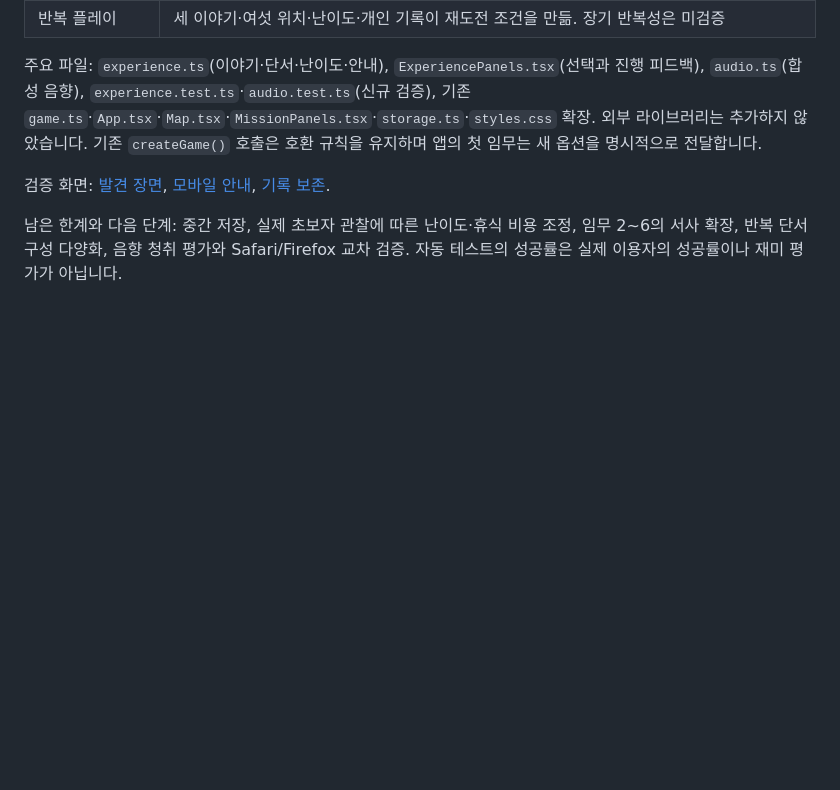
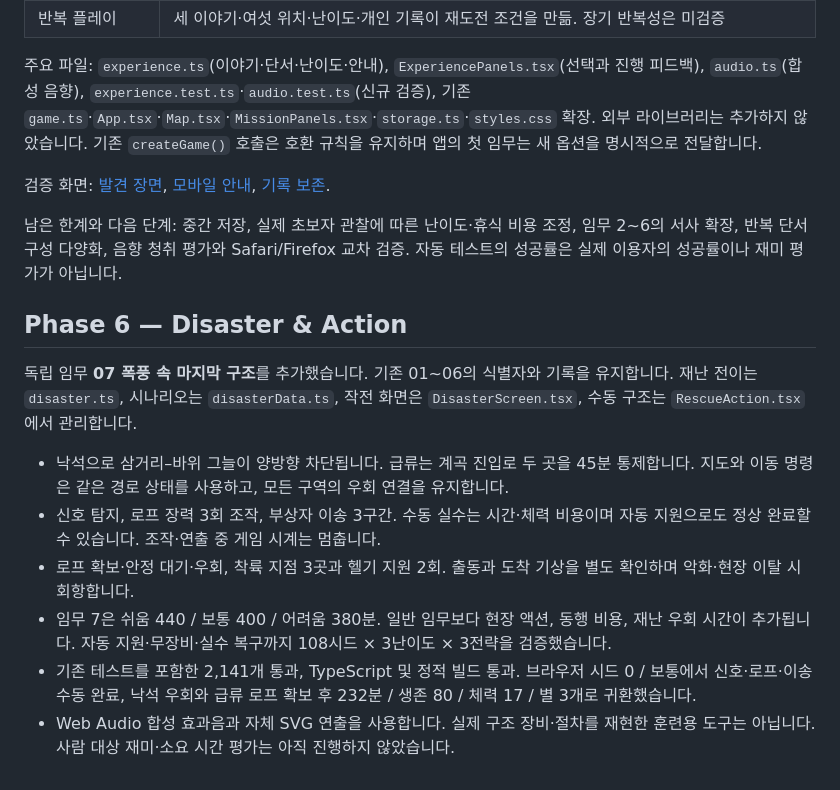
Before and after one commit to benochansong/Summit-Rescue, a Markdown page: README.md, the part around the change. GitHub-like rendering; blank space fills up the shorter version.

Commit message:
feat: add disaster mission and interactive rescue actions

```diff
--- a/README.md
+++ b/README.md
@@ -197,3 +197,14 @@ npm run format   # 코드 서식 정리
 검증 화면: [발견 장면](screenshots/heart-of-rescue-discovery.jpg), [모바일 안내](screenshots/heart-of-rescue-mobile.jpg), [기록 보존](screenshots/heart-of-rescue-records.jpg).
 
 남은 한계와 다음 단계: 중간 저장, 실제 초보자 관찰에 따른 난이도·휴식 비용 조정, 임무 2~6의 서사 확장, 반복 단서 구성 다양화, 음향 청취 평가와 Safari/Firefox 교차 검증. 자동 테스트의 성공률은 실제 이용자의 성공률이나 재미 평가가 아닙니다.
+
+## Phase 6 — Disaster & Action
+
+독립 임무 **07 폭풍 속 마지막 구조**를 추가했습니다. 기존 01~06의 식별자와 기록을 유지합니다. 재난 전이는 `disaster.ts`, 시나리오는 `disasterData.ts`, 작전 화면은 `DisasterScreen.tsx`, 수동 구조는 `RescueAction.tsx`에서 관리합니다.
+
+- 낙석으로 삼거리–바위 그늘이 양방향 차단됩니다. 급류는 계곡 진입로 두 곳을 45분 통제합니다. 지도와 이동 명령은 같은 경로 상태를 사용하고, 모든 구역의 우회 연결을 유지합니다.
+- 신호 탐지, 로프 장력 3회 조작, 부상자 이송 3구간. 수동 실수는 시간·체력 비용이며 자동 지원으로도 정상 완료할 수 있습니다. 조작·연출 중 게임 시계는 멈춥니다.
+- 로프 확보·안정 대기·우회, 착륙 지점 3곳과 헬기 지원 2회. 출동과 도착 기상을 별도 확인하며 악화·현장 이탈 시 회항합니다.
+- 임무 7은 쉬움 440 / 보통 400 / 어려움 380분. 일반 임무보다 현장 액션, 동행 비용, 재난 우회 시간이 추가됩니다. 자동 지원·무장비·실수 복구까지 108시드 × 3난이도 × 3전략을 검증했습니다.
+- 기존 테스트를 포함한 2,141개 통과, TypeScript 및 정적 빌드 통과. 브라우저 시드 0 / 보통에서 신호·로프·이송 수동 완료, 낙석 우회와 급류 로프 확보 후 232분 / 생존 80 / 체력 17 / 별 3개로 귀환했습니다.
+- Web Audio 합성 효과음과 자체 SVG 연출을 사용합니다. 실제 구조 장비·절차를 재현한 훈련용 도구는 아닙니다. 사람 대상 재미·소요 시간 평가는 아직 진행하지 않았습니다.
```
Also changed, not shown: screenshots/disaster-playtest.jpg (added), 14 other files.
